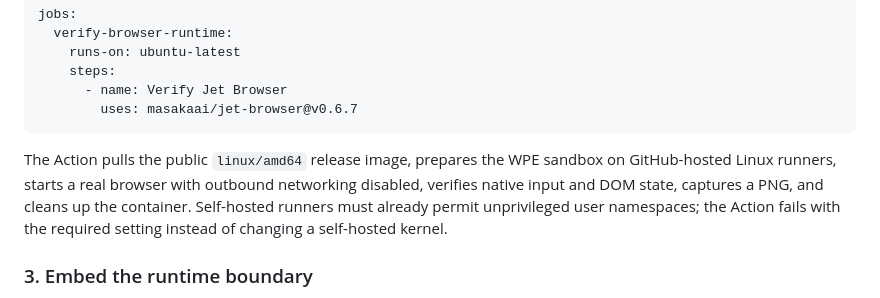
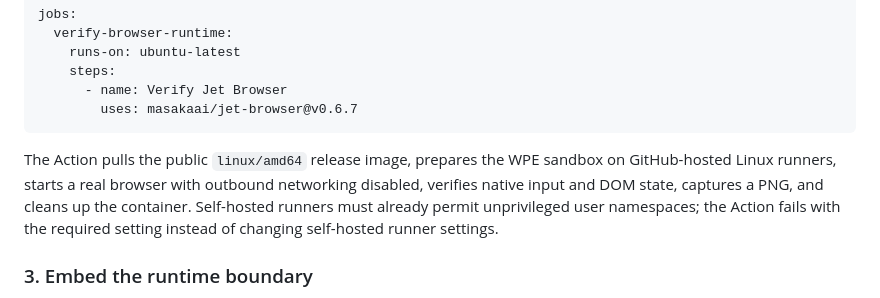
Before and after one commit to masakaai/jet-browser, a Markdown page: README.md, the part around the change. Drawn GitHub-style.

Commit message:
docs: avoid branded kernel ambiguity

```diff
--- a/README.md
+++ b/README.md
@@ -99,7 +99,7 @@ jobs:
         uses: masakaai/jet-browser@v0.6.7
 ~~~
 
-The Action pulls the public `linux/amd64` release image, prepares the WPE sandbox on GitHub-hosted Linux runners, starts a real browser with outbound networking disabled, verifies native input and DOM state, captures a PNG, and cleans up the container. Self-hosted runners must already permit unprivileged user namespaces; the Action fails with the required setting instead of changing a self-hosted kernel.
+The Action pulls the public `linux/amd64` release image, prepares the WPE sandbox on GitHub-hosted Linux runners, starts a real browser with outbound networking disabled, verifies native input and DOM state, captures a PNG, and cleans up the container. Self-hosted runners must already permit unprivileged user namespaces; the Action fails with the required setting instead of changing self-hosted runner settings.
 
 ### 3. Embed the runtime boundary
 
```
